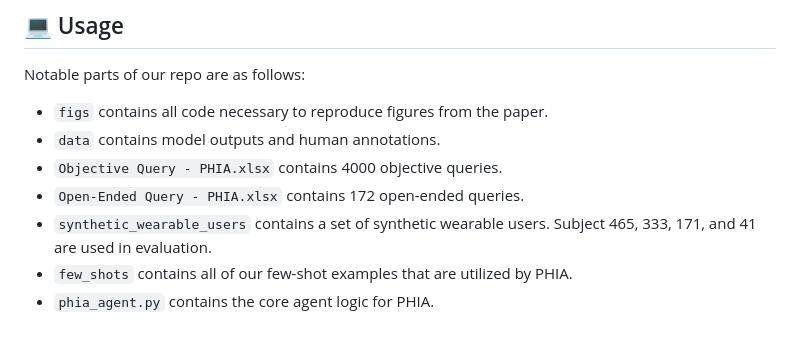
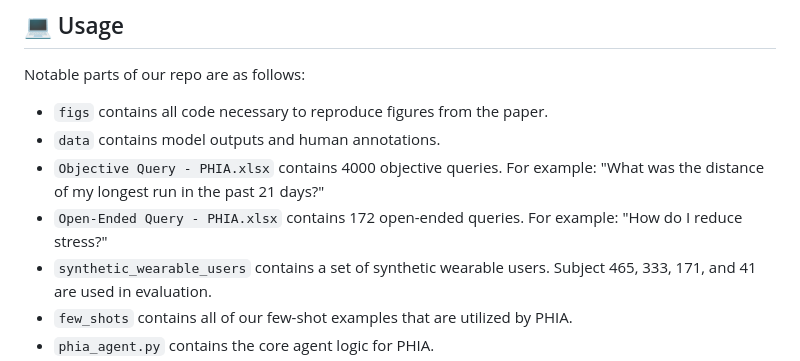
Before and after one commit to hrakashchauhan/phia-health-insights, a Markdown page: README.md, the part around the change. Rendered like a GitHub page; blank space fills up the shorter version.

```diff
--- a/README.md
+++ b/README.md
@@ -28,8 +28,8 @@ Once setup is complete, you can activate the environment using `conda activate p
 Notable parts of our repo are as follows:
 - `figs` contains all code necessary to reproduce figures from the paper.
 - `data` contains model outputs and human annotations.
-- `Objective Query - PHIA.xlsx` contains 4000 objective queries.
-- `Open-Ended Query - PHIA.xlsx` contains 172 open-ended queries.
+- `Objective Query - PHIA.xlsx` contains 4000 objective queries. For example: "What was the distance of my longest run in the past 21 days?"
+- `Open-Ended Query - PHIA.xlsx` contains 172 open-ended queries. For example: "How do I reduce stress?"
 - `synthetic_wearable_users` contains a set of synthetic wearable users. Subject 465, 333, 171, and 41 are used in evaluation.
 - `few_shots` contains all of our few-shot examples that are utilized by PHIA.
 - `phia_agent.py` contains the core agent logic for PHIA.
```
